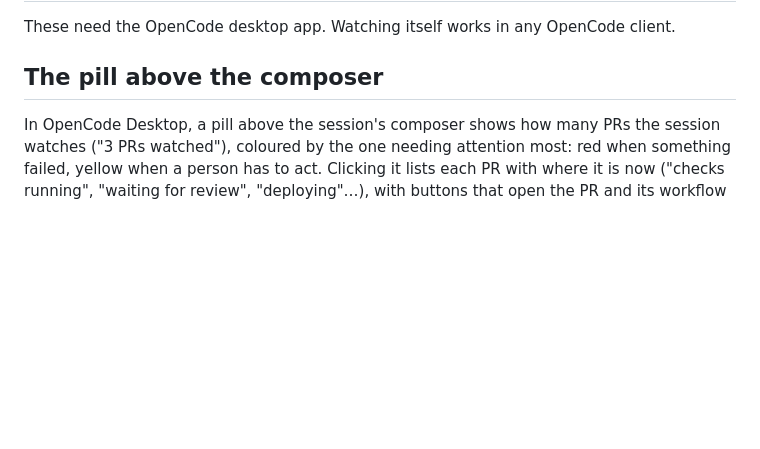
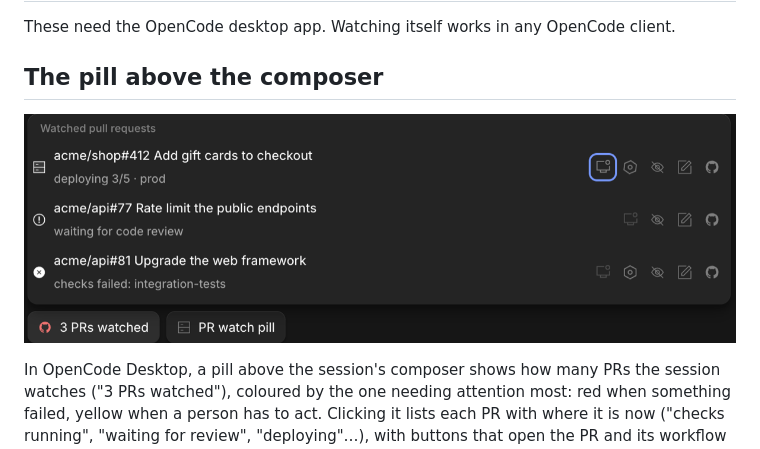
Before and after one commit to SvenAndreSvensson/opencode-github-pr-watch, a Markdown page: docs/desktop.md, the part around one of its changes. Drawn GitHub-style; pictures changed too: docs/images/pill.png (added); blank space fills up the shorter version.

```diff
--- a/docs/desktop.md
+++ b/docs/desktop.md
@@ -3,6 +3,8 @@
 These need the OpenCode desktop app. Watching itself works in any OpenCode client.
 
 ## The pill above the composer
+
+![The pill, opened](images/pill.png)
 
 In OpenCode Desktop, a pill above the session's composer shows how many PRs the session watches ("3 PRs watched"), coloured by the one needing attention most: red when something failed, yellow when a person has to act. Clicking it lists each PR with where it is now ("checks running", "waiting for review", "deploying"…), with buttons that open the PR and its workflow run in the browser. The run is the one still going, else a failed one, else the latest: the PR's checks before merge, the deploy pipeline after. It updates as the watches change.
 
```
Also changed, not shown: other parts of docs/desktop.md (+2 -0 lines), README.md (+4 -0 lines), docs/images/prs-topics.png (added).
